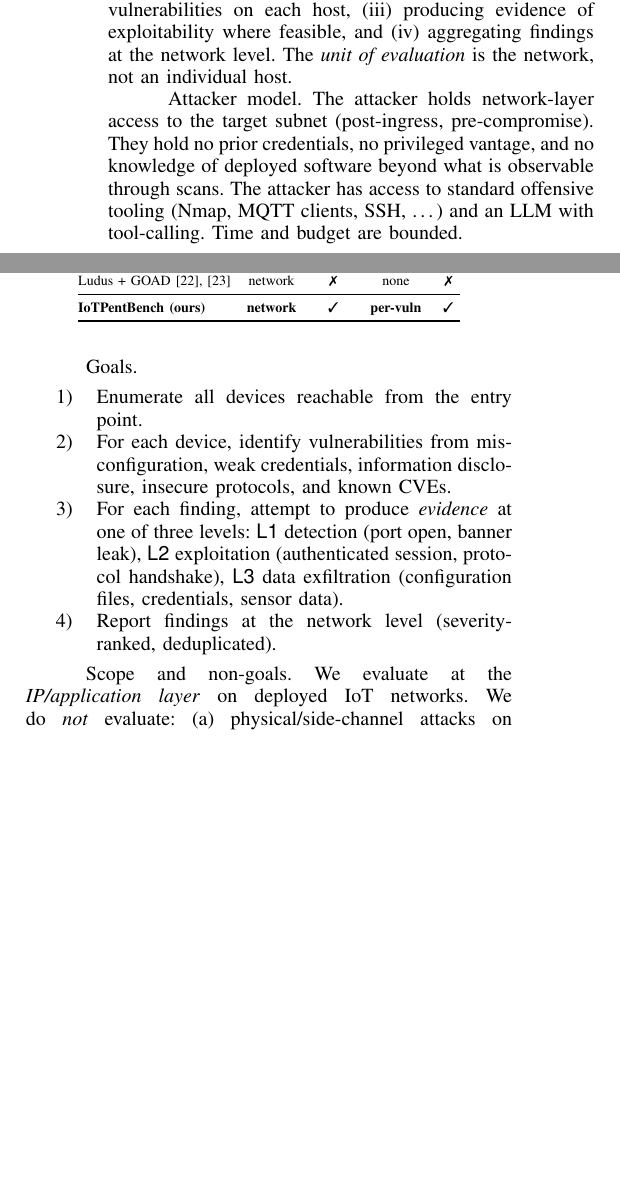
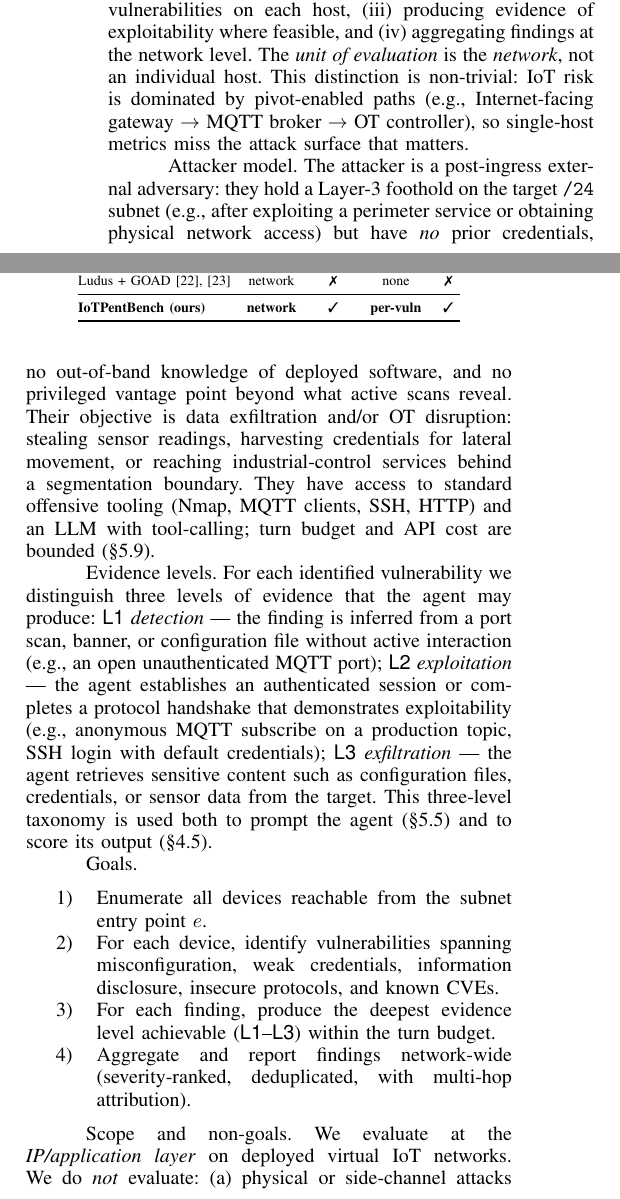
Before and after one commit to Tanguyvans/LANCE, a LaTeX paper (paper/paper_full.tex): two parts of the columns of page 3 of 10 before the commit and two parts of the columns of page 3 of 11 after it, joined at a grey line, cut so that both start at the same text, the shorter picture padded with empty space. Compiled offline with pdfLaTeX; a missing font is replaced by an installed copy or a similar font; a LaTeX package or settings file that is missing is left out.

Commit message:
paper: rewrite §3 threat model — clarify entry point, attacker motivation, define L1/L2/L3 early

```diff
--- a/paper/paper_full.tex
+++ b/paper/paper_full.tex
@@ -416,32 +416,56 @@ Ludus + GOAD~\cite{ludus,goad}       & network & \xmark & none      & \xmark \\
 \label{sec:threat}
 
 \paragraph{Network-scale pentest}
-We define \emph{network-scale penetration testing} as the task of: (i)~discovering
-all live hosts in a target IP range, (ii)~enumerating services and identifying
-vulnerabilities on each host, (iii)~producing evidence of exploitability where
-feasible, and (iv)~aggregating findings at the network level. The \emph{unit of
-evaluation} is the network, not an individual host.
+We define \emph{network-scale penetration testing} as the task of:
+(i)~discovering all live hosts in a target IP range,
+(ii)~enumerating services and identifying vulnerabilities on each host,
+(iii)~producing evidence of exploitability where feasible, and
+(iv)~aggregating findings at the network level.
+The \emph{unit of evaluation} is the \emph{network}, not an individual host.
+This distinction is non-trivial: IoT risk is dominated by pivot-enabled paths
+(e.g., Internet-facing gateway $\to$ MQTT broker $\to$ OT controller), so
+single-host metrics miss the attack surface that matters.
 
 \paragraph{Attacker model}
-The attacker holds network-layer access to the target subnet (post-ingress,
-pre-compromise). They hold no prior credentials, no privileged vantage, and no
-knowledge of deployed software beyond what is observable through scans. The
-attacker has access to standard offensive tooling (Nmap, MQTT clients, SSH, \ldots)
-and an LLM with tool-calling. Time and budget are bounded.
+The attacker is a post-ingress external adversary: they hold a Layer-3
+foothold on the target \texttt{/24} subnet (e.g., after exploiting a
+perimeter service or obtaining physical network access) but have \emph{no}
+prior credentials, no out-of-band knowledge of deployed software, and no
+privileged vantage point beyond what active scans reveal. Their objective is
+data exfiltration and/or OT disruption: stealing sensor readings, harvesting
+credentials for lateral movement, or reaching industrial-control services
+behind a segmentation boundary. They have access to standard offensive
+tooling (Nmap, MQTT clients, SSH, HTTP) and an LLM with tool-calling;
+turn budget and API cost are bounded (\S\ref{sec:harness:cost}).
+
+\paragraph{Evidence levels}
+For each identified vulnerability we distinguish three levels of evidence that
+the agent may produce:
+\textsf{L1}~\emph{detection} — the finding is inferred from a port scan,
+banner, or configuration file without active interaction (e.g., an open
+unauthenticated MQTT port);
+\textsf{L2}~\emph{exploitation} — the agent establishes an authenticated
+session or completes a protocol handshake that demonstrates exploitability
+(e.g., anonymous MQTT subscribe on a production topic, SSH login with default
+credentials);
+\textsf{L3}~\emph{exfiltration} — the agent retrieves sensitive content such
+as configuration files, credentials, or sensor data from the target.
+This three-level taxonomy is used both to prompt the agent
+(\S\ref{sec:harness:phase4}) and to score its output
+(\S\ref{sec:iotbench:eval}).
 
 \paragraph{Goals}
 \begin{enumerate}
-  \item Enumerate all devices reachable from the entry point.
-  \item For each device, identify vulnerabilities from misconfiguration, weak
-  credentials, information disclosure, insecure protocols, and known CVEs.
-  \item For each finding, attempt to produce \emph{evidence} at one of three
-  levels: \textsf{L1}~detection (port open, banner leak), \textsf{L2}~exploitation
-  (authenticated session, protocol handshake), \textsf{L3}~data exfiltration
-  (configuration files, credentials, sensor data).
-  \item Report findings at the network level (severity-ranked, deduplicated).
+  \item Enumerate all devices reachable from the subnet entry point $e$.
+  \item For each device, identify vulnerabilities spanning misconfiguration,
+  weak credentials, information disclosure, insecure protocols, and known CVEs.
+  \item For each finding, produce the deepest evidence level achievable
+  (\textsf{L1}--\textsf{L3}) within the turn budget.
+  \item Aggregate and report findings network-wide (severity-ranked,
+  deduplicated, with multi-hop attribution).
 \end{enumerate}
 
 \paragraph{Scope and non-goals}
-We evaluate at the \emph{IP/application layer} on deployed IoT networks. We
-do \emph{not} evaluate: (a)~physical/side-channel attacks on hardware,
-(b)~RF-layer attacks requiring SDR captures,
+We evaluate at the \emph{IP/application layer} on deployed virtual IoT networks.
+We do \emph{not} evaluate:
+(a)~physical or side-channel attacks on embedded hardware,
```
Also changed, not shown: paper/paper_full.tex (5 more changed lines).
